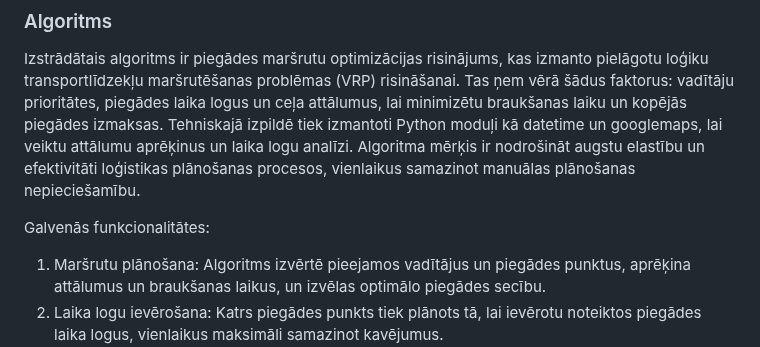
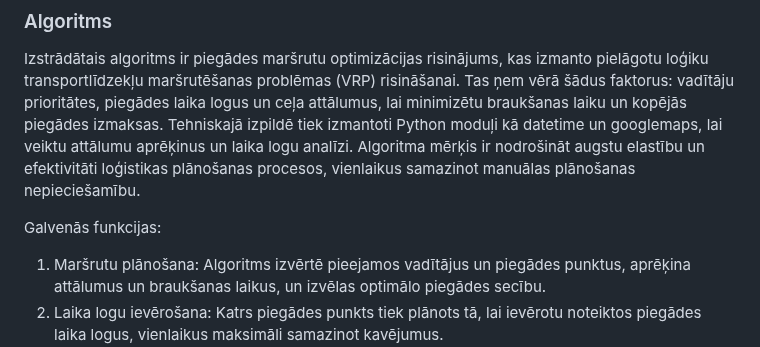
Before and after one commit to Warlexfox/Product_delivery_routing, a Markdown page: Projektēšanas pārskats.md, the part around the change. Drawn GitHub-style.

```diff
--- a/Projektēšanas pārskats.md
+++ b/Projektēšanas pārskats.md
@@ -46,7 +46,7 @@
 Izstrādātais algoritms ir piegādes maršrutu optimizācijas risinājums, kas izmanto pielāgotu loģiku transportlīdzekļu maršrutēšanas problēmas (VRP) risināšanai. Tas ņem vērā šādus faktorus: vadītāju prioritātes, piegādes laika logus un ceļa attālumus, lai minimizētu braukšanas laiku un kopējās piegādes izmaksas. Tehniskajā izpildē tiek izmantoti Python moduļi kā datetime un googlemaps, lai veiktu attālumu aprēķinus un laika logu analīzi. Algoritma mērķis ir nodrošināt augstu elastību un efektivitāti loģistikas plānošanas procesos, vienlaikus samazinot manuālas plānošanas nepieciešamību.
 
 
-Galvenās funkcionalitātes:
+Galvenās funkcijas:
 
 1. Maršrutu plānošana: Algoritms izvērtē pieejamos vadītājus un piegādes punktus, aprēķina attālumus un braukšanas laikus, un izvēlas optimālo piegādes secību.
 2. Laika logu ievērošana: Katrs piegādes punkts tiek plānots tā, lai ievērotu noteiktos piegādes laika logus, vienlaikus maksimāli samazinot kavējumus.
```
